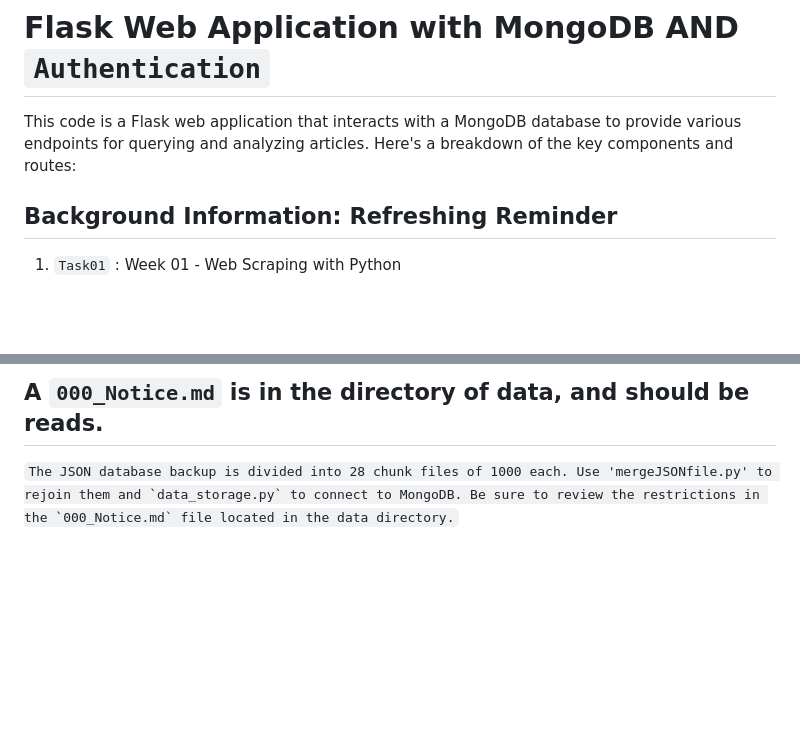
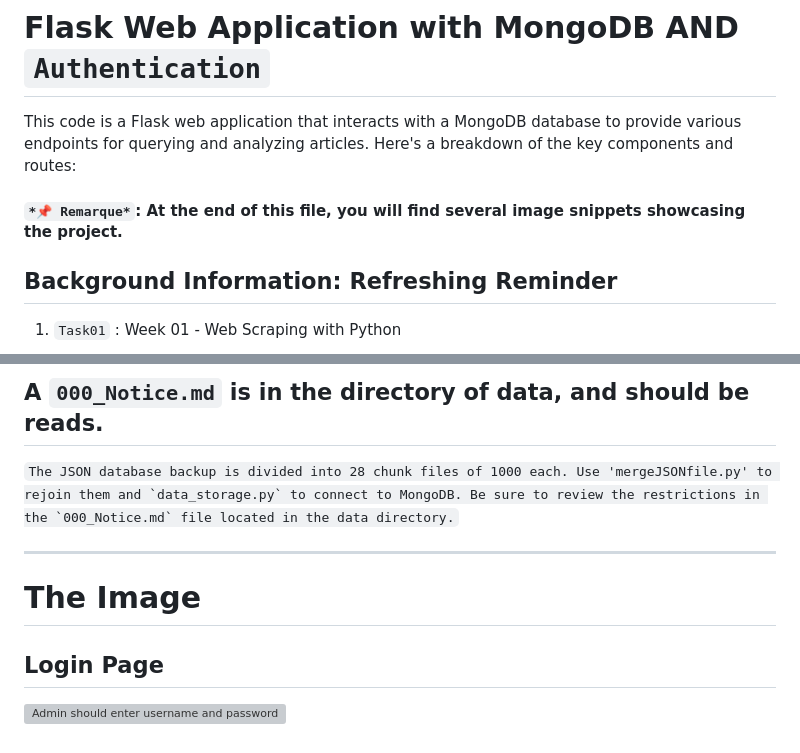
Before and after one commit to sayedalimohamad/task04, a Markdown page: README.md, 2 parts joined by grey strips. Drawn GitHub-style; blank space fills up the shorter version; grey boxes are pictures that could not be loaded.

````diff
--- a/README.md
+++ b/README.md
@@ -1,6 +1,8 @@
 # Flask Web Application with MongoDB AND `Authentication`
 
 This code is a Flask web application that interacts with a MongoDB database to provide various endpoints for querying and analyzing articles. Here's a breakdown of the key components and routes:
+
+#### `*📌 Remarque*`: At the end of this file, you will find several image snippets showcasing the project.
 
 ## Background Information: Refreshing Reminder
 
@@ -198,3 +200,8 @@ The script prints the results of the analysis to the console.
 ## A `000_Notice.md` is in the directory of data, and should be reads.
 
 ``` The JSON database backup is divided into 28 chunk files of 1000 each. Use 'mergeJSONfile.py' to rejoin them and `data_storage.py` to connect to MongoDB. Be sure to review the restrictions in the `000_Notice.md` file located in the data directory. ```
+
+---
+# The Image
+## Login Page
+![Admin should enter username and password to access the page.](../127.0.0.1_5000_login(HD%20Screen%20-%20MSA).png)
````
